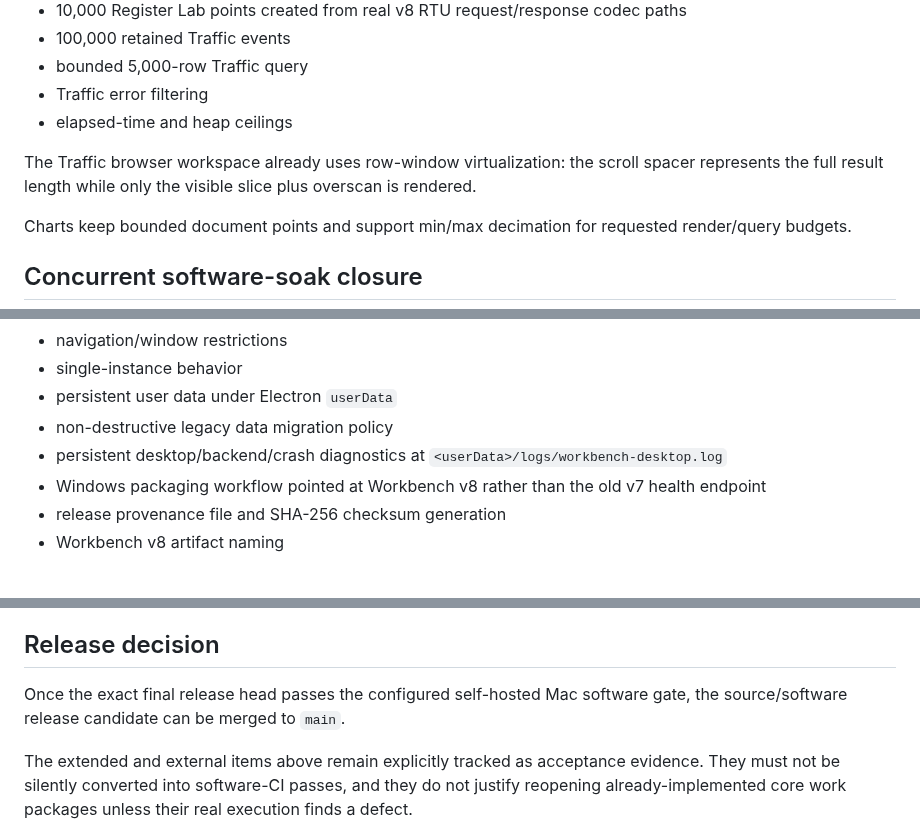
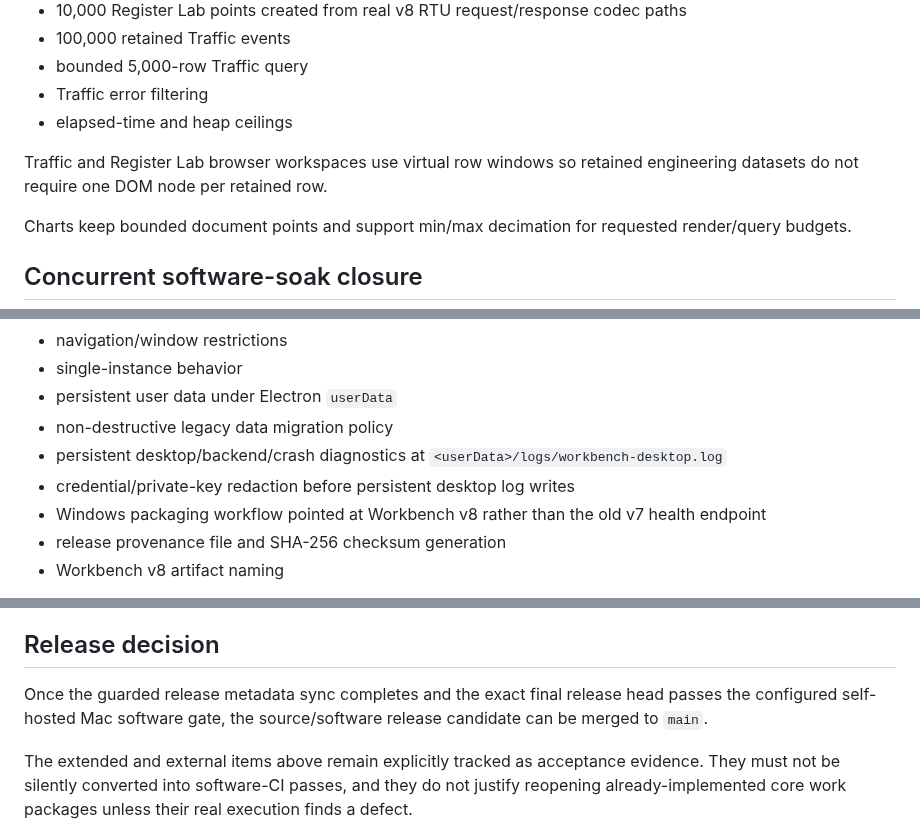
Before and after one commit to raohassandev/modbus-sniffer, a Markdown page: docs/V8_RELEASE_CLOSURE.md, 3 parts joined by grey strips. Drawn GitHub-style.

```diff
--- a/docs/V8_RELEASE_CLOSURE.md
+++ b/docs/V8_RELEASE_CLOSURE.md
@@ -90,7 +99,7 @@ The release candidate now includes:
 - Traffic error filtering
 - elapsed-time and heap ceilings
 
-The Traffic browser workspace already uses row-window virtualization: the scroll spacer represents the full result length while only the visible slice plus overscan is rendered.
+Traffic and Register Lab browser workspaces use virtual row windows so retained engineering datasets do not require one DOM node per retained row.
 
 Charts keep bounded document points and support min/max decimation for requested render/query budgets.
 
@@ -123,6 +132,7 @@ Source-level desktop release work now includes:
 - persistent user data under Electron `userData`
 - non-destructive legacy data migration policy
 - persistent desktop/backend/crash diagnostics at `<userData>/logs/workbench-desktop.log`
+- credential/private-key redaction before persistent desktop log writes
 - Windows packaging workflow pointed at Workbench v8 rather than the old v7 health endpoint
 - release provenance file and SHA-256 checksum generation
 - Workbench v8 artifact naming
@@ -217,6 +229,6 @@ These items are intentionally **not** described as missing source implementation
 
 ## Release decision
 
-Once the exact final release head passes the configured self-hosted Mac software gate, the source/software release candidate can be merged to `main`.
+Once the guarded release metadata sync completes and the exact final release head passes the configured self-hosted Mac software gate, the source/software release candidate can be merged to `main`.
 
 The extended and external items above remain explicitly tracked as acceptance evidence. They must not be silently converted into software-CI passes, and they do not justify reopening already-implemented core work packages unless their real execution finds a defect.
```
Also changed, not shown: other parts of docs/V8_RELEASE_CLOSURE.md (+13 -2 lines).
